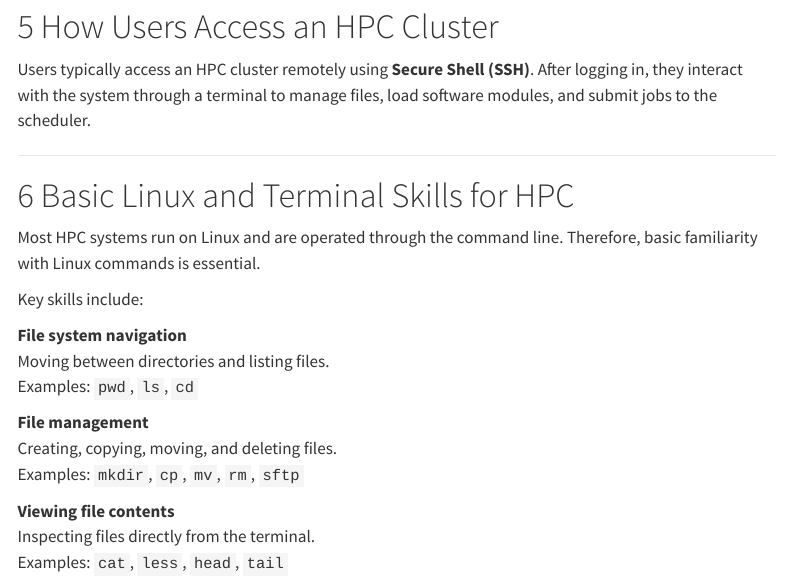
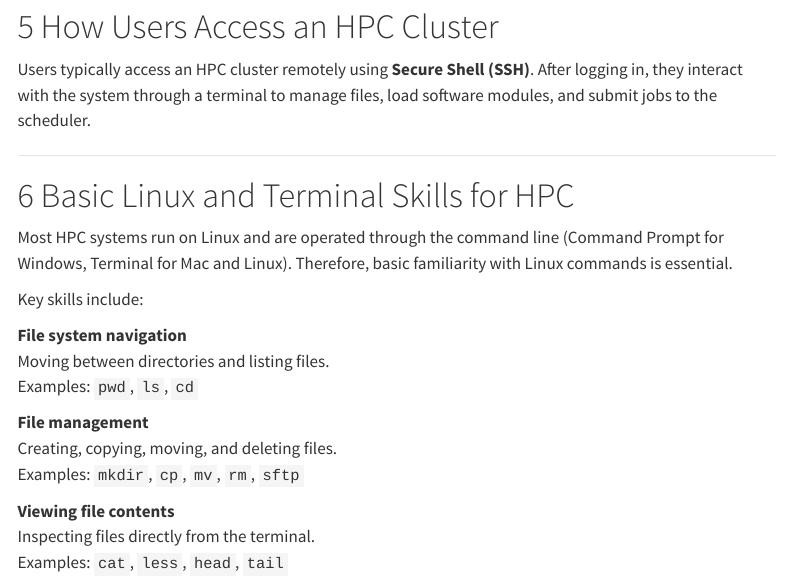
Before and after one commit to khiemnguyen0407/uog-hpc, a Quarto document (terminal.qmd): the page in a window 1100 px wide, from 1530 px down. Rendered offline with R 4.5, knitr and Pandoc in place of Quarto, with nearby package versions; menus at the side of the page are left out.

```diff
--- a/terminal.qmd
+++ b/terminal.qmd
@@ -88,7 +88,7 @@
 
 # Basic Linux and Terminal Skills for HPC
 
-Most HPC systems run on Linux and are operated through the command line. Therefore, basic familiarity with Linux commands is essential.
+Most HPC systems run on Linux and are operated through the command line (Command Prompt for Windows, Terminal for Mac and Linux). Therefore, basic familiarity with Linux commands is essential.
 
 Key skills include:
 
```
Also changed, not shown: terminal.pdf (added).
